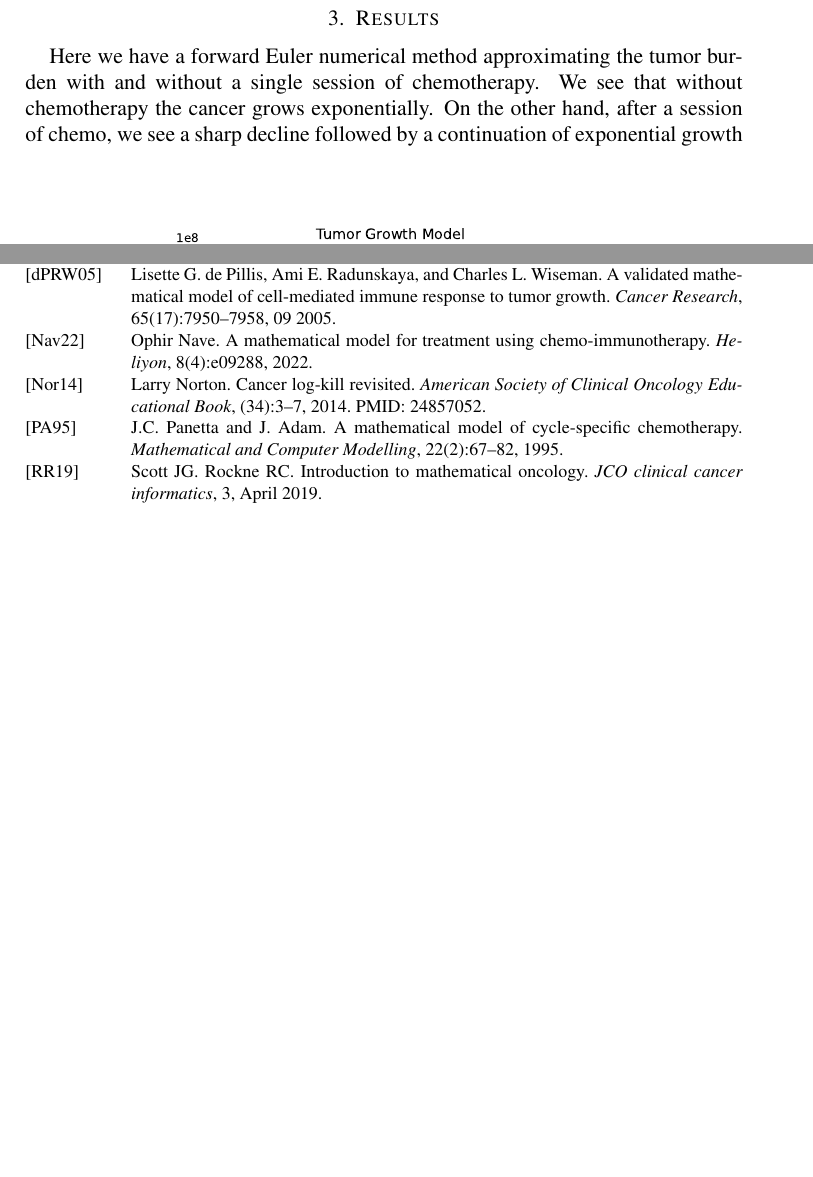
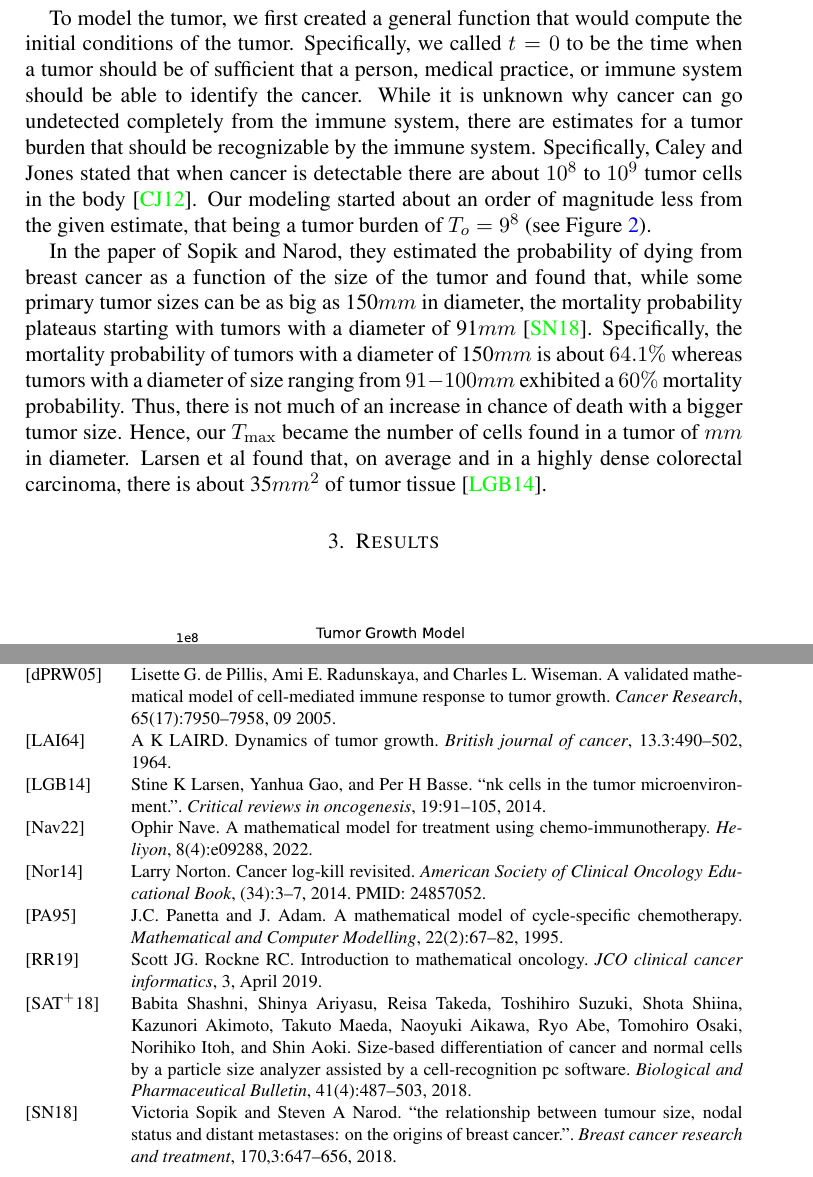
Before and after one commit to oescoba2/Vol4FallProj, a LaTeX paper (2ndDraft/second_draft.tex, which reads 2ndDraft/refs.bib): two parts of pages 7 and 14 of 14 before the commit and two parts of pages 7 and 15 of 15 after it, joined at a grey line, cut at the place of the change, the shorter picture padded with empty space. The pictures show the PDF file 2ndDraft/second_draft.pdf that the author committed with the source.

Commit message:
Pushed some edits

```diff
--- a/2ndDraft/refs.bib
+++ b/2ndDraft/refs.bib
@@ -156,3 +156,34 @@ year = {2021},
 month = {06},
 doi = {10.1007/s12195-021-00679-8},
 }
+@Article{LairdGompertz,
+author={LAIRD, A K},
+title={DYNAMICS OF TUMOR GROWTH},
+journal={British journal of cancer},
+volume={ 13.3},
+year={1964},
+pages={490-502}}
+@Article{SopikTumorSize,
+author={Sopik, Victoria and Steven A Narod},
+title={ “The relationship between tumour size, nodal status and distant metastases: on the origins of breast cancer.”},
+journal={Breast cancer research and treatment},
+volume={ 170,3},
+year={2018},
+pages={647-656}}
+@Article{LarsenStineNkCellsRatio,
+author={Larsen, Stine K  and Yanhua Gao and Per H Basse},
+ title={“NK cells in the tumor microenvironment.”},
+ journal={Critical reviews in oncogenesis},
+ volume={19},
+ year={2014},
+ pages={ 91-105}}
+@article{BabitaShashni2018b17-00776,
+  title={Size-Based Differentiation of Cancer and Normal Cells by a Particle Size Analyzer Assisted by a Cell-Recognition PC Software},
+  author={Babita Shashni and Shinya Ariyasu and Reisa Takeda and Toshihiro Suzuki and Shota Shiina and Kazunori Akimoto and Takuto Maeda and Naoyuki Aikawa and Ryo Abe and Tomohiro Osaki and Norihiko Itoh and Shin Aoki},
+  journal={Biological and Pharmaceutical Bulletin},
+  volume={41},
+  number={4},
+  pages={487-503},
+  year={2018},
+  doi={10.1248/bpb.b17-00776}
+}
--- a/2ndDraft/second_draft.tex
+++ b/2ndDraft/second_draft.tex
@@ -210,12 +210,24 @@ In order to fix the full tumor growth model qualitatively, we introduced a term
 
+To model the tumor, we first created a general function that would compute the initial conditions of the tumor.
+Specifically, we called $t=0$ to be the time when a tumor should be of sufficient that a person, medical practice, or immune system should be able to identify the cancer.
+While it is unknown why cancer can go undetected completely from the immune system, there are estimates for a tumor burden that should be recognizable by the immune system.
+Specifically, Caley and Jones stated that when cancer is detectable there are about $10^8$ to $10^9$ tumor cells in the body\ \cite{CALEY2012186}.
+Our modeling started about an order of magnitude less from the given estimate, that being a tumor burden of $T_o = 9^8$ (see Figure~\ref{fig:FullODE}).
+
+In the paper of Sopik and Narod, they estimated the probability of dying from breast cancer as a function of the size of the tumor and found that, while some primary tumor sizes can be as big as 150$mm$ in diameter, the mortality probability plateaus starting with tumors with a diameter of  91$mm$\ \cite{SopikTumorSize}.
+Specifically, the mortality probability of tumors with a  diameter of 150$mm$ is about $64.1\%$ whereas tumors with a diameter of size ranging from $91-100 mm$ exhibited a $60\%$ mortality probability.
+Thus, there is not much of an increase in chance of death with a bigger tumor size.
+Hence, our $T_{\max}$ became the number of cells found in a tumor of $mm$ in diameter.
+Larsen et al found that, on average and in a highly dense colorectal carcinoma, there is about 35$mm^2$  of tumor tissue\ \cite{LarsenStineNkCellsRatio}.
 
 %% Third Section
 \section{Results}
 
-Here we have a forward Euler numerical method approximating the tumor burden with and without a single session of chemotherapy.
-We see that without chemotherapy the cancer grows exponentially.
-On the other hand, after a session of chemo,
-we see a sharp decline followed by a continuation of exponential growth
+
+%Here we have a forward Euler numerical method approximating the tumor burden with and without a single session of chemotherapy.
+%We see that without chemotherapy the cancer grows exponentially.
+%On the other hand, after a session of chemo,
+%we see a sharp decline followed by a continuation of exponential growth
 
 %%\begin{figure}[h!]
 %%\begin{center} %Put your images in a figure like this
@@ -280,3 +303,4 @@ we start to see some problems, which we will address in the analysis/conclusions
+These would
 
 Our initial numerical method approximating the tumor burden with and without chemo showed the sharp decline that a chemo session causes in the tumor cell population.
 On a long enough time scale we would see a plateau in the chemo population growth as it reaches its carrying capacity.
@@ -414,6 +438,9 @@ of itself
 		\end{eqnarray}
 \end{itemize}
 
+\section{Supplemental Graphs}
+\label{appendix:graphs}
+In this section, we give more graphs that help our analysis as supplementary information to the main points and graphs given in the paper.
 
 %%%%%%%%%%%%%%%%%%%%%%%%%%%%%%%%%%%%%
 %% Bibliography below
```
Also changed, not shown: 2ndDraft/second_draft.pdf, 2ndDraft/second_draft.tex (37 more changed lines).
